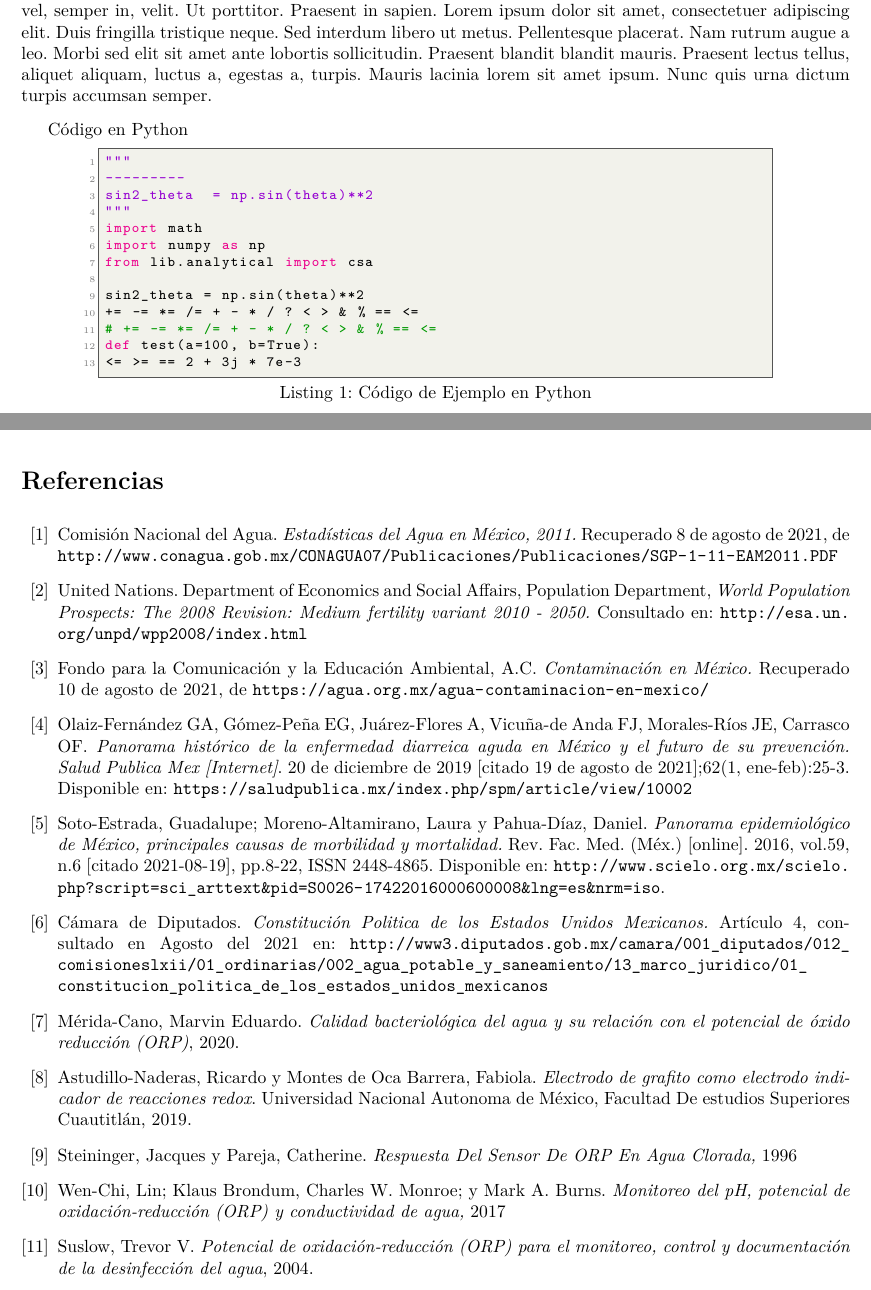
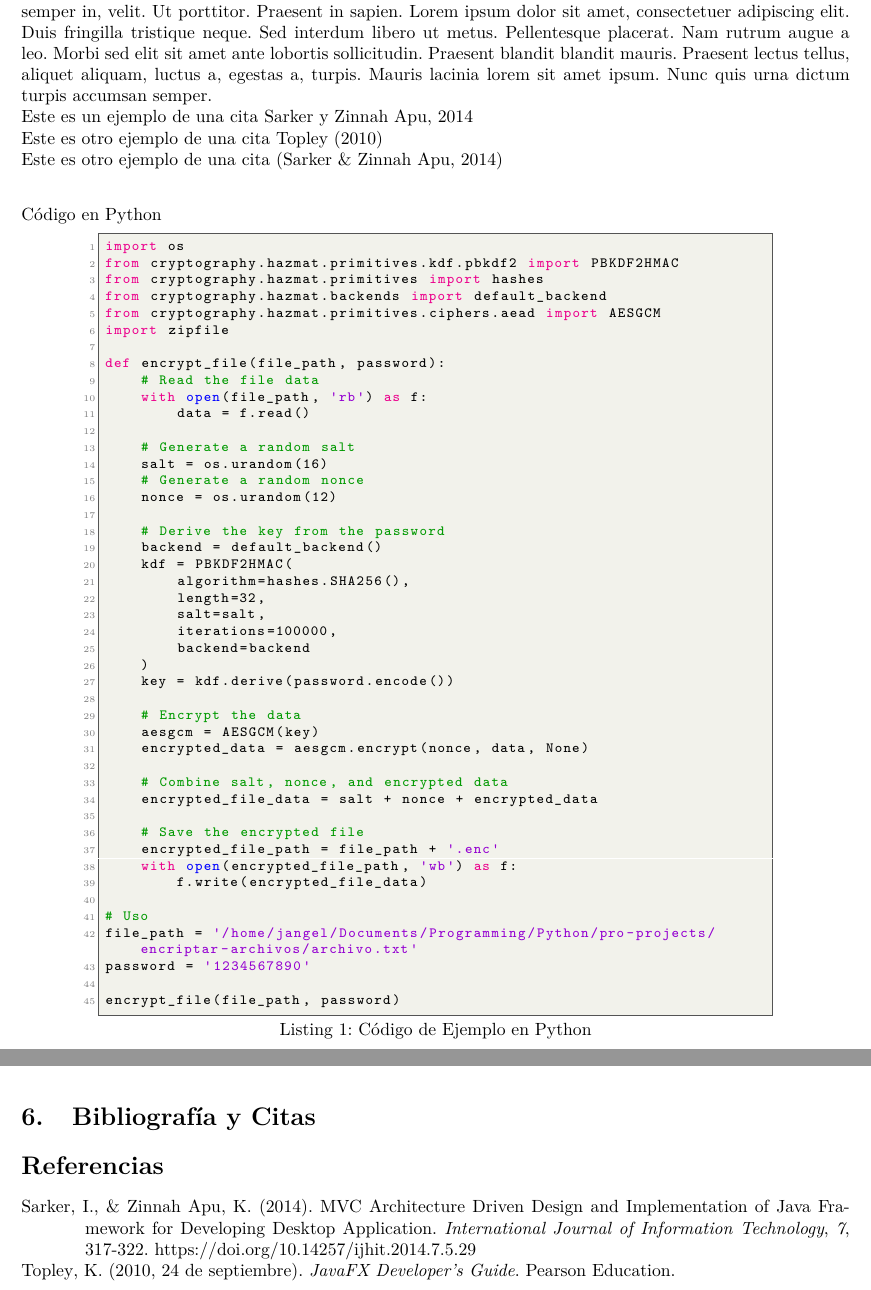
Before and after one commit to jangelmm/doc-latex-plantilla-reporte, a LaTeX document (main.tex, which reads codigo/python.py, elementos/desarrollo.tex, elementos/referencias.tex): two parts of pages 7 and 9 of 9, joined at a grey line, cut so that both start at the same text. Compiled offline with pdfLaTeX.

Commit message:
Bibliografia

```diff
--- a/codigo/python.py
+++ b/codigo/python.py
@@ -1,13 +1,45 @@
-"""
----------
-sin2_theta  = np.sin(theta)**2
-"""
-import math
-import numpy as np
-from lib.analytical import csa
+import os
+from cryptography.hazmat.primitives.kdf.pbkdf2 import PBKDF2HMAC
+from cryptography.hazmat.primitives import hashes
+from cryptography.hazmat.backends import default_backend
+from cryptography.hazmat.primitives.ciphers.aead import AESGCM
+import zipfile
 
-sin2_theta = np.sin(theta)**2
-+= -= *= /= + - * / ? < > & % == <=
-# += -= *= /= + - * / ? < > & % == <=
-def test(a=100, b=True):
-<= >= == 2 + 3j * 7e-3
+def encrypt_file(file_path, password):
+    # Read the file data
+    with open(file_path, 'rb') as f:
+        data = f.read()
+
+    # Generate a random salt
+    salt = os.urandom(16)
+    # Generate a random nonce
+    nonce = os.urandom(12)
+
+    # Derive the key from the password
+    backend = default_backend()
+    kdf = PBKDF2HMAC(
+        algorithm=hashes.SHA256(),
+        length=32,
+        salt=salt,
+        iterations=100000,
+        backend=backend
+    )
+    key = kdf.derive(password.encode())
+
+    # Encrypt the data
+    aesgcm = AESGCM(key)
+    encrypted_data = aesgcm.encrypt(nonce, data, None)
+
+    # Combine salt, nonce, and encrypted data
+    encrypted_file_data = salt + nonce + encrypted_data
+
+    # Save the encrypted file
+    encrypted_file_path = file_path + '.enc'
+    with open(encrypted_file_path, 'wb') as f:
+        f.write(encrypted_file_data)
+
+# Uso
+file_path = '/home/jangel/Documents/Programming/Python/pro-projects/encriptar-archivos/archivo.txt'
+password = '1234567890'
+
+encrypt_file(file_path, password)
--- a/elementos/desarrollo.tex
+++ b/elementos/desarrollo.tex
@@ -1,6 +1,9 @@
 \section{Desarrollo}
 
-\blindtext[1]
+\blindtext[1] \\
+Este es un ejemplo de una cita \cite{Sarker2014} \\
+Este es otro ejemplo de una cita \citet{Topley2010} \\
+Este es otro ejemplo de una cita \citep{Sarker2014} \\
 
 Código en Python
 \lstinputlisting[language=Python, caption={Código de Ejemplo en Python}, label={lst:example}]{codigo/python.py}
--- a/elementos/referencias.tex
+++ b/elementos/referencias.tex
@@ -1,42 +1,3 @@
-\begin{thebibliography}{99}
+\section{Bibliografía y Citas}
 
-    \bibitem{conagua-2011}
-    Comisión Nacional del Agua.
-    \textit{Estadísticas del Agua en México, 2011.} Recuperado 8 de agosto de 2021, de \url{http://www.conagua.gob.mx/CONAGUA07/Publicaciones/Publicaciones/SGP-1-11-EAM2011.PDF}
-
-    \bibitem{undesa2008}
-    United Nations. Department of Economics and Social Affairs, Population Department,
-    \textit{World Population Prospects: The 2008 Revision: Medium fertility variant 2010 - 2050.}
-    Consultado en: \url{http://esa.un.org/unpd/wpp2008/index.html}
-
-    \bibitem{fondo2021}
-    Fondo para la Comunicación y la Educación Ambiental, A.C.
-    \textit{Contaminación en México.} Recuperado 10 de agosto de 2021, de \url{https://agua.org.mx/agua-contaminacion-en-mexico/}
-
-    \bibitem{fernandez2020}
-    Olaiz-Fernández GA, Gómez-Peña EG, Juárez-Flores A, Vicuña-de Anda FJ, Morales-Ríos JE, Carrasco OF. \textit{Panorama histórico de la enfermedad diarreica aguda en México y el futuro de su prevención. Salud Publica Mex [Internet]}. 20 de diciembre de 2019 [citado 19 de agosto de 2021];62(1, ene-feb):25-3. Disponible en: \url{https://saludpublica.mx/index.php/spm/article/view/10002}
-
-    \bibitem{soto2016}
-    Soto-Estrada, Guadalupe; Moreno-Altamirano, Laura  y  Pahua-D\'iaz, Daniel. \textit{Panorama epidemiológico de México, principales causas de morbilidad y mortalidad.} Rev. Fac. Med. (Méx.) [online]. 2016, vol.59, n.6 [citado  2021-08-19], pp.8-22, ISSN 2448-4865. Disponible en: \url{http://www.scielo.org.mx/scielo.php?script=sci_arttext&pid=S0026-17422016000600008&lng=es&nrm=iso}.
-
-    \bibitem{camara2021}
-    Cámara de Diputados. \textit{Constitución Politica de los Estados Unidos Mexicanos.} Artículo 4, consultado en Agosto del 2021 en:
-    \url{http://www3.diputados.gob.mx/camara/001_diputados/012_comisioneslxii/01_ordinarias/002_agua_potable_y_saneamiento/13_marco_juridico/01_constitucion_politica_de_los_estados_unidos_mexicanos}
-
-    \bibitem{merida2020}
-    Mérida-Cano, Marvin Eduardo.
-    \textit{Calidad bacteriológica del agua y su relación con el potencial de óxido reducción (ORP)}, 2020.
-
-    \bibitem{astudillo2019}
-    Astudillo-Naderas, Ricardo y Montes de Oca Barrera, Fabiola. \textit{Electrodo de grafito como electrodo indicador de reacciones redox}.  Universidad Nacional Autonoma de México, Facultad De estudios Superiores Cuautitlán, 2019.
-
-    \bibitem{steininger1996}
-    Steininger, Jacques y Pareja, Catherine.
-    \textit{Respuesta Del Sensor De ORP En Agua Clorada,} 1996
-
-    \bibitem{lin2017}
-    Wen-Chi, Lin; Klaus Brondum, Charles W. Monroe; y Mark A. Burns. \textit{Monitoreo del pH, potencial de oxidación-reducción (ORP) y conductividad de agua,}  2017
-
-    \bibitem{trevor2004}
-    Suslow, Trevor V. \textit{Potencial de oxidación-reducción (ORP) para el monitoreo, control y documentación de la desinfección del agua}, 2004.
-    \end{thebibliography}
+\printbibliography
--- a/main.tex
+++ b/main.tex
@@ -1,6 +1,5 @@
 \documentclass{article}
 
-\usepackage[spanish]{babel}
 \usepackage[utf8]{inputenc}
 \usepackage[T1]{fontenc} % allows to copy accented words on PDF
 \usepackage{blindtext}
```
Also changed, not shown: TitlePage.tex (+6 -3 lines), libreria.bib (added, +25 -0 lines), main.bbl (added), main.pdf, main.tex (26 more changed lines), 16 other files.
